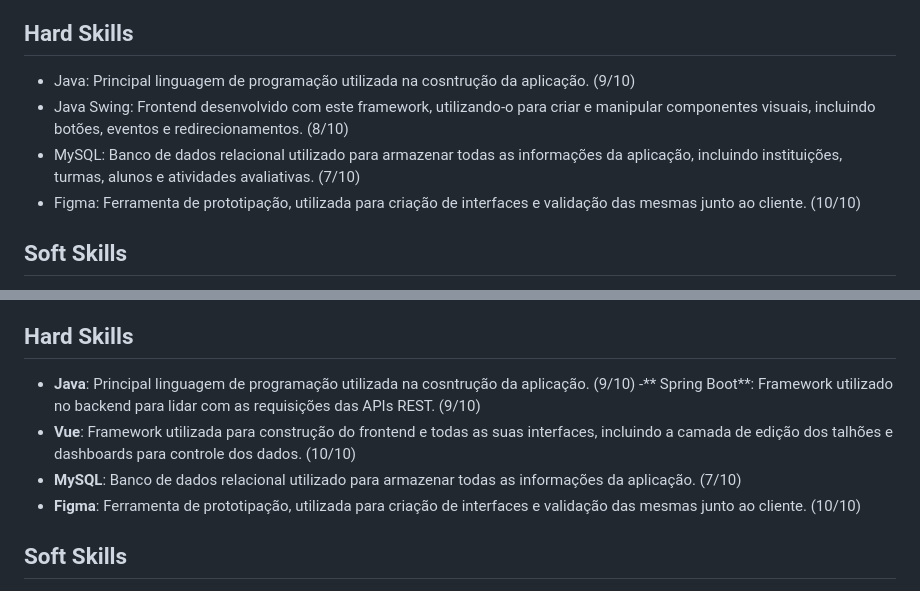
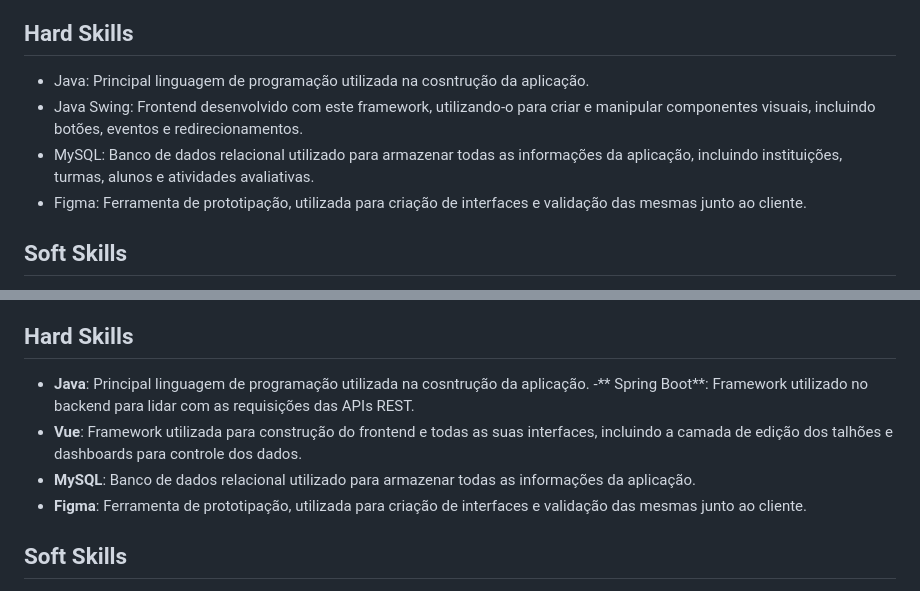
Before and after one commit to vmorais111/bertoti, a Markdown page: portifolio/portifolio_VitorFM.md, 2 parts joined by grey strips. Rendered like a GitHub page; folded sections open.

```diff
--- a/portifolio/portifolio_VitorFM.md
+++ b/portifolio/portifolio_VitorFM.md
@@ -150,10 +150,10 @@ Minhas principais contribuições no projeto foram:
 
 ## Hard Skills
 
-- Java: Principal linguagem de programação utilizada na cosntrução da aplicação. (9/10)
-- Java Swing: Frontend desenvolvido com este framework, utilizando-o para criar e manipular componentes visuais, incluindo botões, eventos e redirecionamentos. (8/10)
-- MySQL: Banco de dados relacional utilizado para armazenar todas as informações da aplicação, incluindo instituições, turmas, alunos e atividades avaliativas. (7/10)
-- Figma: Ferramenta de prototipação, utilizada para criação de interfaces e validação das mesmas junto ao cliente. (10/10)
+- Java: Principal linguagem de programação utilizada na cosntrução da aplicação.
+- Java Swing: Frontend desenvolvido com este framework, utilizando-o para criar e manipular componentes visuais, incluindo botões, eventos e redirecionamentos.
+- MySQL: Banco de dados relacional utilizado para armazenar todas as informações da aplicação, incluindo instituições, turmas, alunos e atividades avaliativas.
+- Figma: Ferramenta de prototipação, utilizada para criação de interfaces e validação das mesmas junto ao cliente.
 
 ## Soft Skills
 
@@ -357,11 +357,11 @@ Minhas principais contribuições no projeto foram:
 
 ## Hard Skills
 
-- **Java**: Principal linguagem de programação utilizada na cosntrução da aplicação. (9/10)
--** Spring Boot**: Framework utilizado no backend para lidar com as requisições das APIs REST. (9/10)
-- **Vue**: Framework utilizada para construção do frontend e todas as suas interfaces, incluindo a camada de edição dos talhões e dashboards para controle dos dados. (10/10)
-- **MySQL**: Banco de dados relacional utilizado para armazenar todas as informações da aplicação. (7/10)
-- **Figma**: Ferramenta de prototipação, utilizada para criação de interfaces e validação das mesmas junto ao cliente. (10/10)
+- **Java**: Principal linguagem de programação utilizada na cosntrução da aplicação.
+-** Spring Boot**: Framework utilizado no backend para lidar com as requisições das APIs REST.
+- **Vue**: Framework utilizada para construção do frontend e todas as suas interfaces, incluindo a camada de edição dos talhões e dashboards para controle dos dados.
+- **MySQL**: Banco de dados relacional utilizado para armazenar todas as informações da aplicação.
+- **Figma**: Ferramenta de prototipação, utilizada para criação de interfaces e validação das mesmas junto ao cliente.
 
 ## Soft Skills
 
```
Also changed, not shown: other parts of portifolio/portifolio_VitorFM.md (+17 -17 lines).
